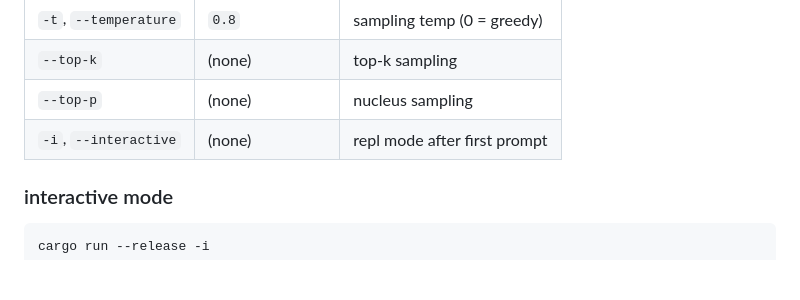
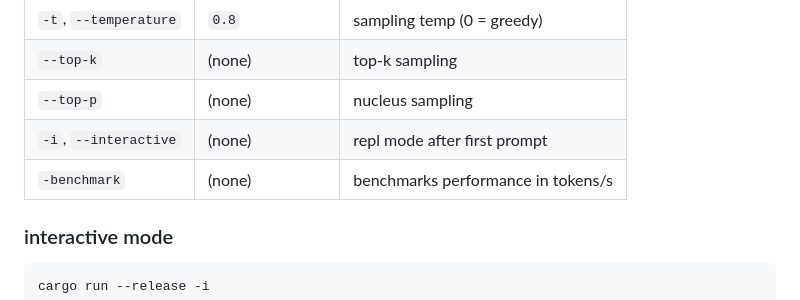
Before and after one commit to voidwest/ember, a Markdown page: README.md, the part around the change. Rendered like a GitHub page; blank space fills up the shorter version.

```diff
--- a/README.md
+++ b/README.md
@@ -49,6 +49,8 @@ cargo run --release -- --model gpt2.Q8_0.gguf --prompt "hello"
 | `--top-k` | (none) | top-k sampling |
 | `--top-p` | (none) | nucleus sampling |
 | `-i`, `--interactive` | (none) | repl mode after first prompt |
+| `-benchmark` | (none) | benchmarks performance in tokens/s|
+
 
 ### interactive mode
 
```
